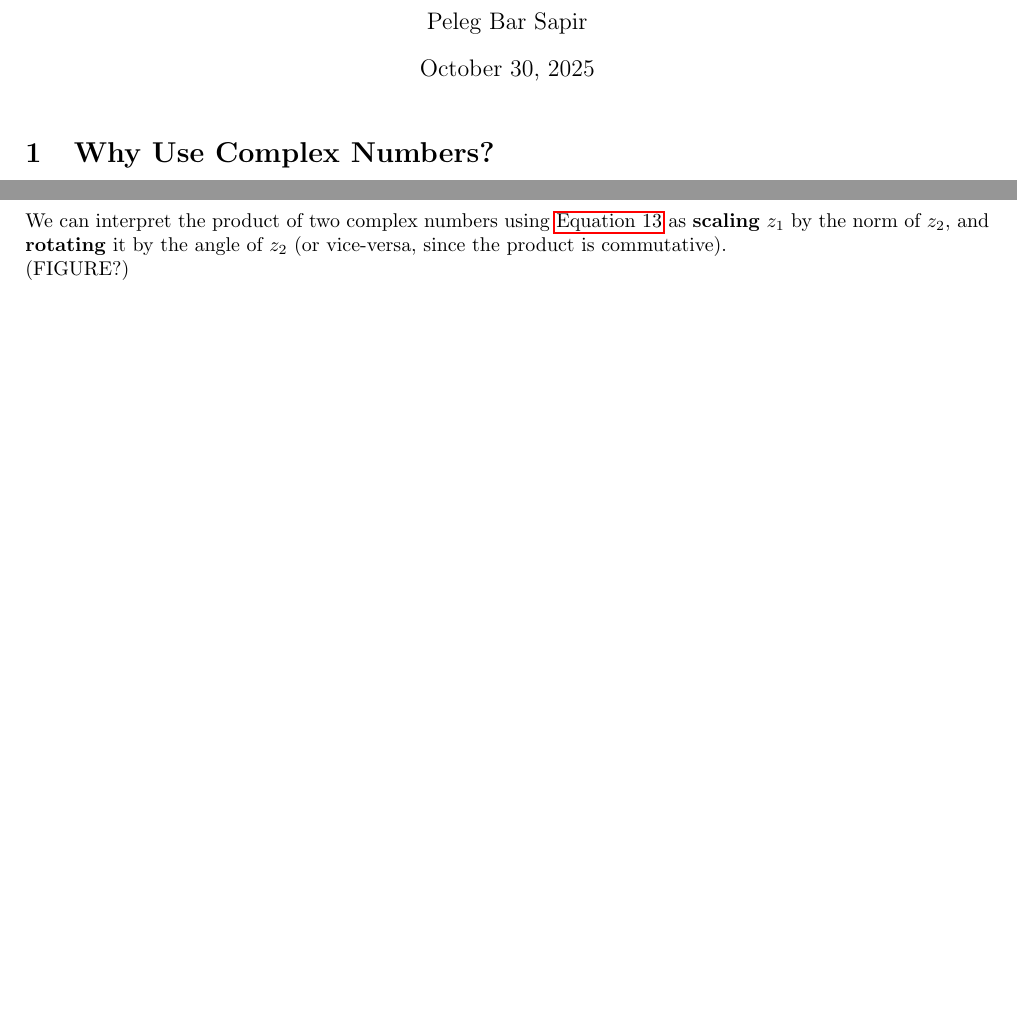
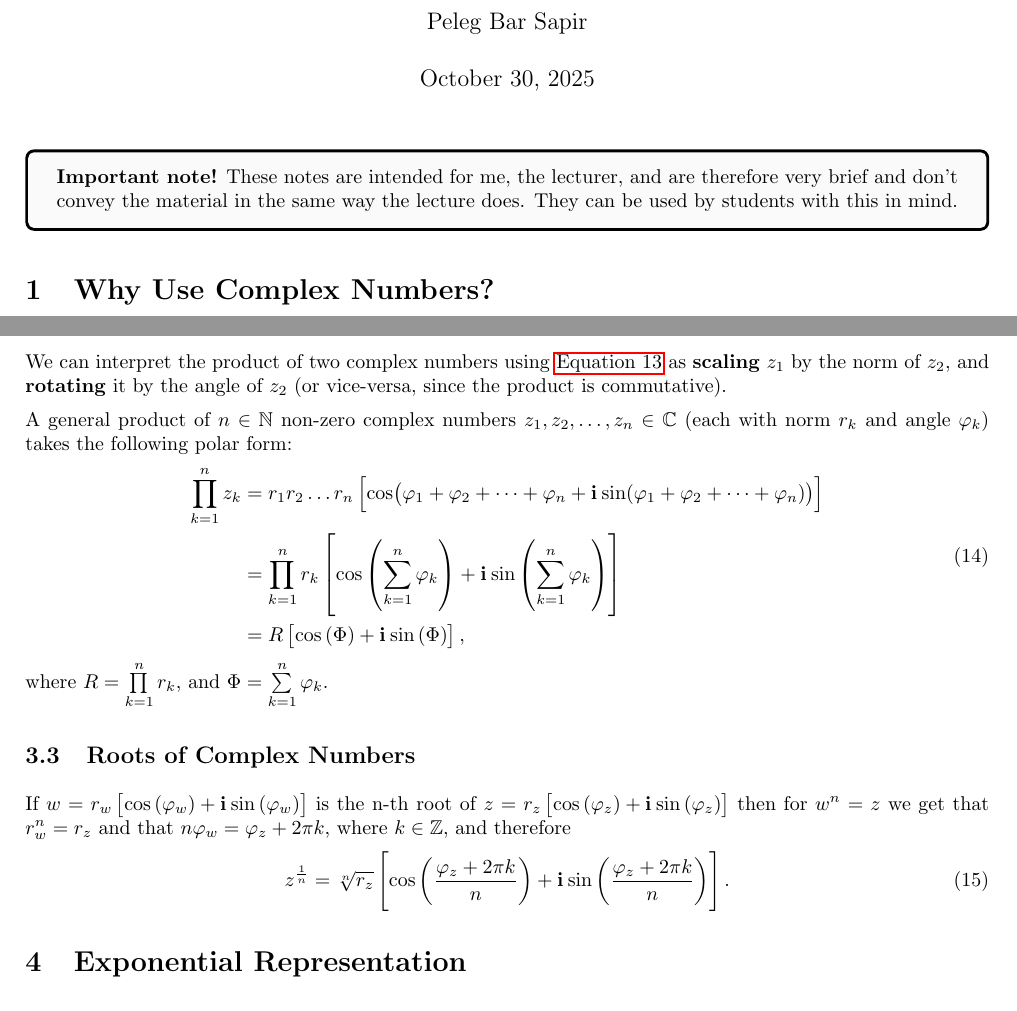
Before and after one commit to pelegs/intro_complex_nums_lecture_notes, a LaTeX document (notes.tex): two parts of pages 1 and 3 of 5 before the commit and two parts of pages 1 and 4 of 5 after it, joined at a grey line, cut so that both start at the same text, the shorter picture padded with empty space. Compiled offline with pdfLaTeX.

Commit message:
Added general complex products and started work on nth-roots

```diff
--- a/notes.tex
+++ b/notes.tex
@@ -34,7 +34,7 @@
 
 % Graphics and figures
 \usepackage{tikz, pgfplots}
-\usetikzlibrary{arrows}
+\usetikzlibrary{arrows, angles, decorations}
 \tikzset{
 	vector/.style={-stealth, ultra thick, cap=round},
     coordline/.style={very thick, dotted, black!75},
@@ -92,14 +92,23 @@
 		},
 }
 
+% For box
+\usepackage{tcolorbox}
+
 
 \setlength{\parindent}{0cm}
+\setlength{\parskip}{0.5em}
 
 \title{Introduction to Complex Numbers and Their Uses}
 \author{Peleg Bar Sapir}
 
 \begin{document}
 \maketitle
+
+\begin{tcolorbox}[colback=black!2, colframe=black]
+	\textbf{Important note!} These notes are intended for me, the lecturer, and are therefore very brief and don't convey the material in the same way the lecture does. They can be used by students with this in mind.
+\end{tcolorbox}
+
 
 \section{Why Use Complex Numbers?}
 Topics:
@@ -298,7 +313,23 @@ Using these two identites, \autoref{eq:complex_product_polar_form_part_1} become
 
 We can interpret the product of two complex numbers using \autoref{eq:complex_product_polar_form_part_2} as \textbf{scaling} $z_{1}$ by the norm of $z_{2}$, and \textbf{rotating} it by the angle of $z_{2}$ (or vice-versa, since the product is commutative).
 
-(FIGURE?)
+A general product of $n\in\mathbb{N}$ non-zero complex numbers $z_{1},z_{2},\dots,z_{n}\in\mathbb{C}$ (each with norm $r_{k}$ and angle $\varphi_{k}$) takes the following polar form:
+\begin{equation}
+	\begin{aligned}
+		\prod\limits_{k=1}^{n}z_{k} & = r_{1}r_{2}\dots r_{n}\left[ \cos(\varphi_{1}+\varphi_{2}+\dots+\varphi_{n} + \iu\sin(\varphi_{1}+\varphi_{2}+\dots+\varphi_{n})) \right] \\
+		                            & = \zpolar{\prod\limits_{k=1}^{n}r_{k}}{\sum\limits_{k=1}^{n}\varphi_{k}}                                                                   \\
+		                            & = \zpolar{R}{\Phi},
+	\end{aligned}
+	\label{eq:product_of_n_complex_nums}
+\end{equation}
+where $R = \prod\limits_{k=1}^{n}r_{k}$, and $\Phi=\sum\limits_{k=1}^{n}\varphi_{k}$.
+
+\subsection{Roots of Complex Numbers}
+If $w=\zpolar{r_{w}}{\varphi_{w}}$ is the n-th root of $z=\zpolar{r_{z}}{\varphi_{z}}$ then for $w^{n}=z$ we get that $r_{w}^{n}=r_{z}$ and that $n\varphi_{w}=\varphi_{z} + 2\pi k$, where $k\in\mathbb{Z}$, and therefore
+\begin{equation}
+	z^{\frac{1}{n}} = \zpolar{\sqrt[n]{r_{z}}}{\frac{\varphi_{z}+2\pi k}{n}}.
+	\label{eq:nth_root_of_z}
+\end{equation}
 
 \section{Exponential Representation}
 \subsection{Euler's Forumla}
```
Also changed, not shown: notes.tex (10 more changed lines).
